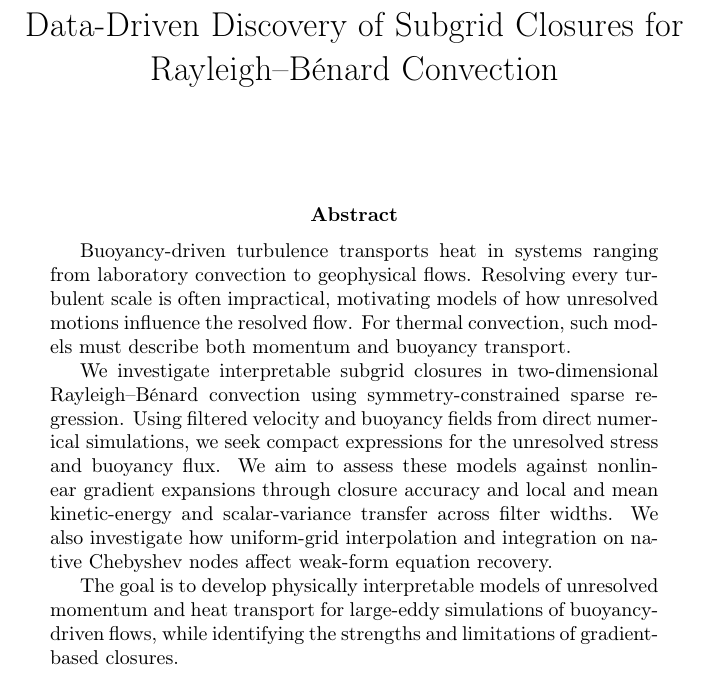
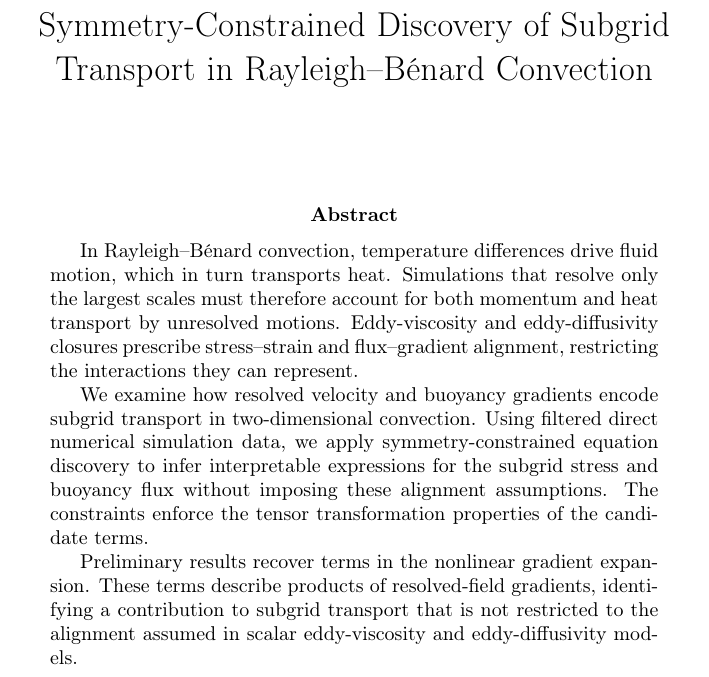
Before and after one commit to scwadr/rayleigh-benard, a LaTeX paper (poster/abstract.tex): part of the page, cut so that both start at the same text. Compiled offline with pdfLaTeX.

Commit message:
Revise poster abstract around transport physics and preliminary recovery

```diff
--- a/poster/abstract.tex
+++ b/poster/abstract.tex
@@ -4,10 +4,14 @@
 % Authors and affiliations should be supplied in the submission form.
 % Enter only the title and abstract text in their respective submission fields;
 % omit this document's preamble and environment commands and use portal defaults.
+% Scientific background: root manuscript, sections 3.1 and 4.1--4.2.
+% Preliminary gradient recovery is reported by the author in the revision request;
+% its tensor coverage, order, and coefficients are not specified here.
+% The manuscript's periodic-flow performance results are not convection results.
 \documentclass[11pt]{article}
 \usepackage[T1]{fontenc}
 
-\title{Data-Driven Discovery of Subgrid Closures for Rayleigh--B\'enard Convection}
+\title{Symmetry-Constrained Discovery of Subgrid Transport in Rayleigh--B\'enard Convection}
 \author{}
 \date{}
 
@@ -15,11 +19,11 @@
 \maketitle
 
 \begin{abstract}
-Buoyancy-driven turbulence transports heat in systems ranging from laboratory convection to geophysical flows. Resolving every turbulent scale is often impractical, motivating models of how unresolved motions influence the resolved flow. For thermal convection, such models must describe both momentum and buoyancy transport.
+In Rayleigh--B\'enard convection, temperature differences drive fluid motion, which in turn transports heat. Simulations that resolve only the largest scales must therefore account for both momentum and heat transport by unresolved motions. Eddy-viscosity and eddy-diffusivity closures prescribe stress--strain and flux--gradient alignment, restricting the interactions they can represent.
 
-We investigate interpretable subgrid closures in two-dimensional Rayleigh--B\'enard convection using symmetry-constrained sparse regression. Using filtered velocity and buoyancy fields from direct numerical simulations, we seek compact expressions for the unresolved stress and buoyancy flux. We aim to assess these models against nonlinear gradient expansions through closure accuracy and local and mean kinetic-energy and scalar-variance transfer across filter widths. We also investigate how uniform-grid interpolation and integration on native Chebyshev nodes affect weak-form equation recovery.
+We examine how resolved velocity and buoyancy gradients encode subgrid transport in two-dimensional convection. Using filtered direct numerical simulation data, we apply symmetry-constrained equation discovery to infer interpretable expressions for the subgrid stress and buoyancy flux without imposing these alignment assumptions. The constraints enforce the tensor transformation properties of the candidate terms.
 
-The goal is to develop physically interpretable models of unresolved momentum and heat transport for large-eddy simulations of buoyancy-driven flows, while identifying the strengths and limitations of gradient-based closures.
+Preliminary results recover terms in the nonlinear gradient expansion. These terms describe products of resolved-field gradients, identifying a contribution to subgrid transport that is not restricted to the alignment assumed in scalar eddy-viscosity and eddy-diffusivity models.
 \end{abstract}
 
 \end{document}
```
